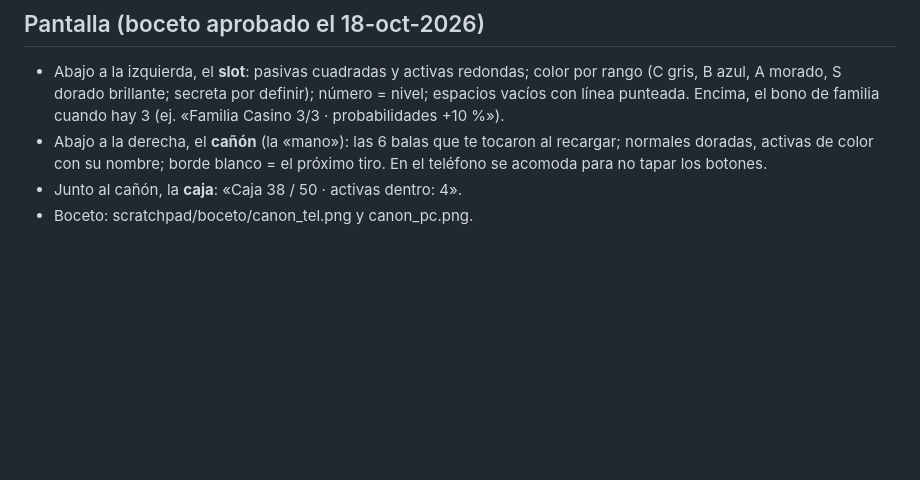
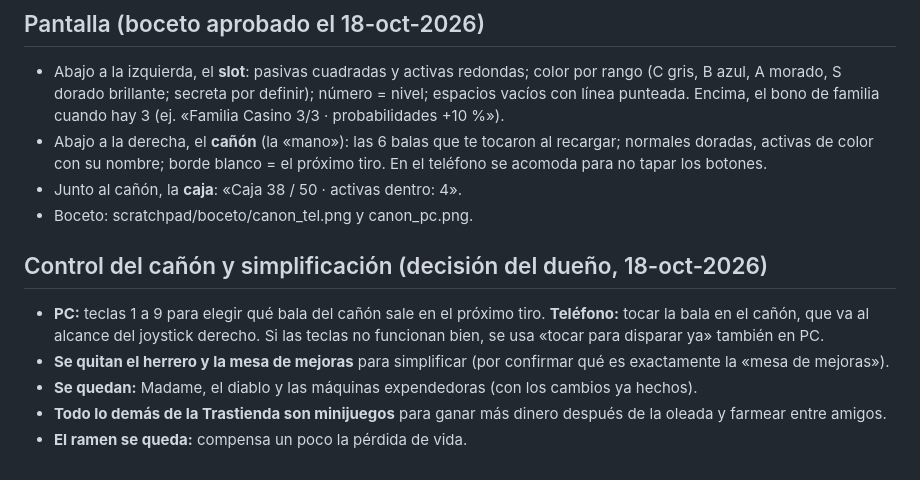
Before and after one commit to edgarmorloyr-debug/seis-balas, a Markdown page: docs/BALAS.md, the part around the change. Drawn GitHub-style; blank space fills up the shorter version.

Commit message:
Balas: control del cañón y simplificación de la Trastienda
Co-Authored-By: Claude Opus 5.5 <noreply@anthropic.com>
Claude-Session: https://claude.ai/code/session_011WpW52nhWaFnwS9bcxkUKE

```diff
--- a/docs/BALAS.md
+++ b/docs/BALAS.md
@@ -219,3 +219,10 @@ Ludo Cheng: por decidir cuando se haga.
 - Abajo a la derecha, el **cañón** (la «mano»): las 6 balas que te tocaron al recargar; normales doradas, activas de color con su nombre; borde blanco = el próximo tiro. En el teléfono se acomoda para no tapar los botones.
 - Junto al cañón, la **caja**: «Caja 38 / 50 · activas dentro: 4».
 - Boceto: scratchpad/boceto/canon_tel.png y canon_pc.png.
+
+## Control del cañón y simplificación (decisión del dueño, 18-oct-2026)
+- **PC:** teclas 1 a 9 para elegir qué bala del cañón sale en el próximo tiro. **Teléfono:** tocar la bala en el cañón, que va al alcance del joystick derecho. Si las teclas no funcionan bien, se usa «tocar para disparar ya» también en PC.
+- **Se quitan el herrero y la mesa de mejoras** para simplificar (por confirmar qué es exactamente la «mesa de mejoras»).
+- **Se quedan:** Madame, el diablo y las máquinas expendedoras (con los cambios ya hechos).
+- **Todo lo demás de la Trastienda son minijuegos** para ganar más dinero después de la oleada y farmear entre amigos.
+- **El ramen se queda:** compensa un poco la pérdida de vida.
```
